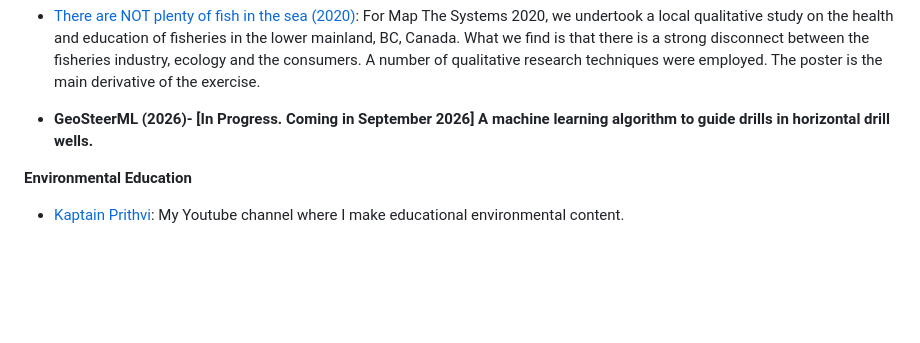
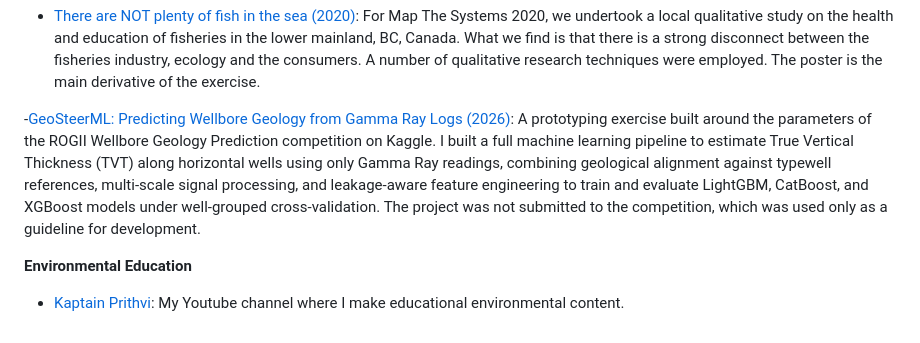
Before and after one commit to ShantanuDutt1/sdutt.github.io, a Markdown page: README.md, the part around the change. Rendered like a GitHub page; blank space fills up the shorter version.

Commit message:
Update 2026-08-11

```diff
--- a/README.md
+++ b/README.md
@@ -19,7 +19,7 @@ This is my <a href="Resume">resume</a> that tells you mostly where I've been. Mo
 **General Analytics**
 - <a href="General Analytics/There are NOT plenty of fish (2020)">There are NOT plenty of fish in the sea (2020)</a>: For Map The Systems 2020, we undertook a local qualitative study on the health and education of fisheries in the lower mainland, BC, Canada. What we find is that there is a strong disconnect between the fisheries industry, ecology and the consumers. A number of qualitative research techniques were employed. The poster is the main derivative of the exercise.
 
-- <B>GeoSteerML (2026)- [In Progress. Coming in September 2026] A machine learning algorithm to guide drills in horizontal drill wells. </B>
+-<a href="https://github.com/ShantanuDutt1/GeoSteerML">GeoSteerML: Predicting Wellbore Geology from Gamma Ray Logs (2026)</a>: A prototyping exercise built around the parameters of the ROGII Wellbore Geology Prediction competition on Kaggle. I built a full machine learning pipeline to estimate True Vertical Thickness (TVT) along horizontal wells using only Gamma Ray readings, combining geological alignment against typewell references, multi-scale signal processing, and leakage-aware feature engineering to train and evaluate LightGBM, CatBoost, and XGBoost models under well-grouped cross-validation. The project was not submitted to the competition, which was used only as a guideline for development.
 
 **Environmental Education**
 - <a href="https://www.youtube.com/@Kaptain_Prithvi">Kaptain Prithvi</a>: My Youtube channel where I make educational environmental content.
```
